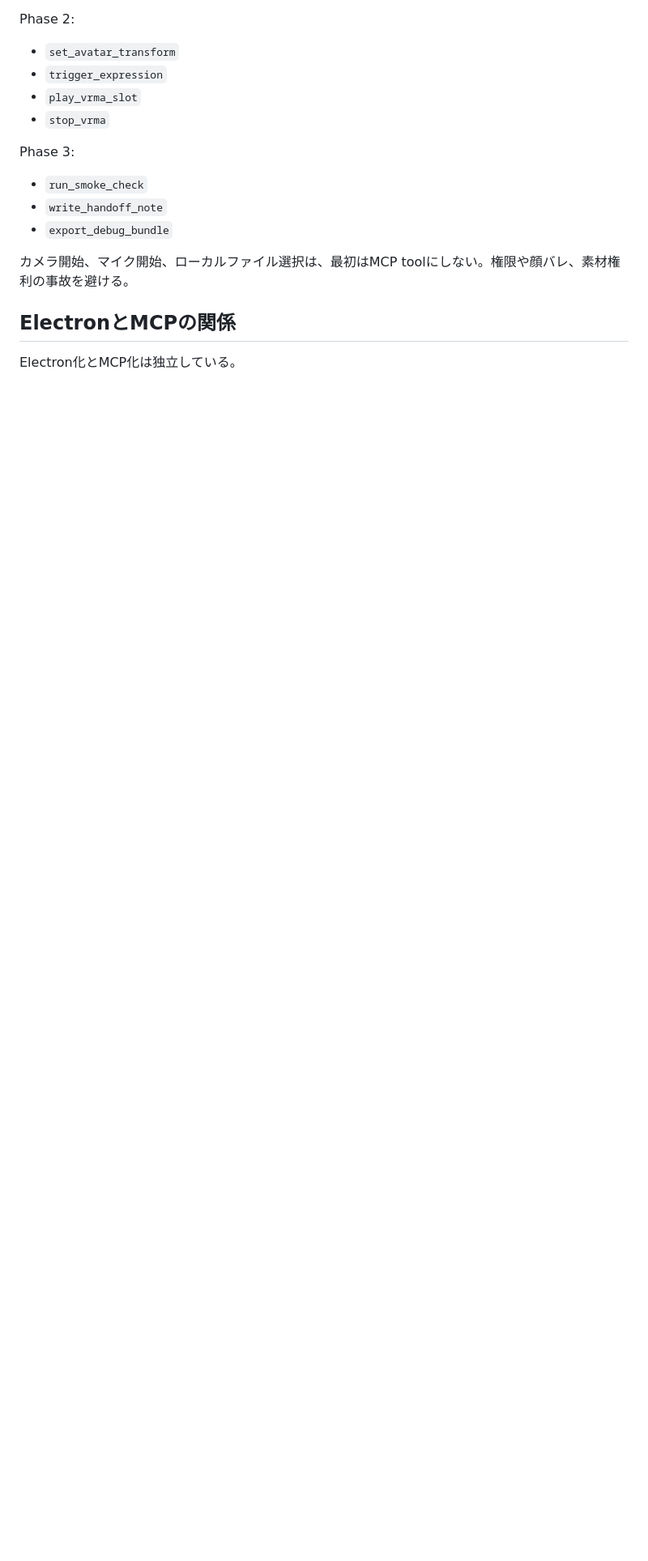
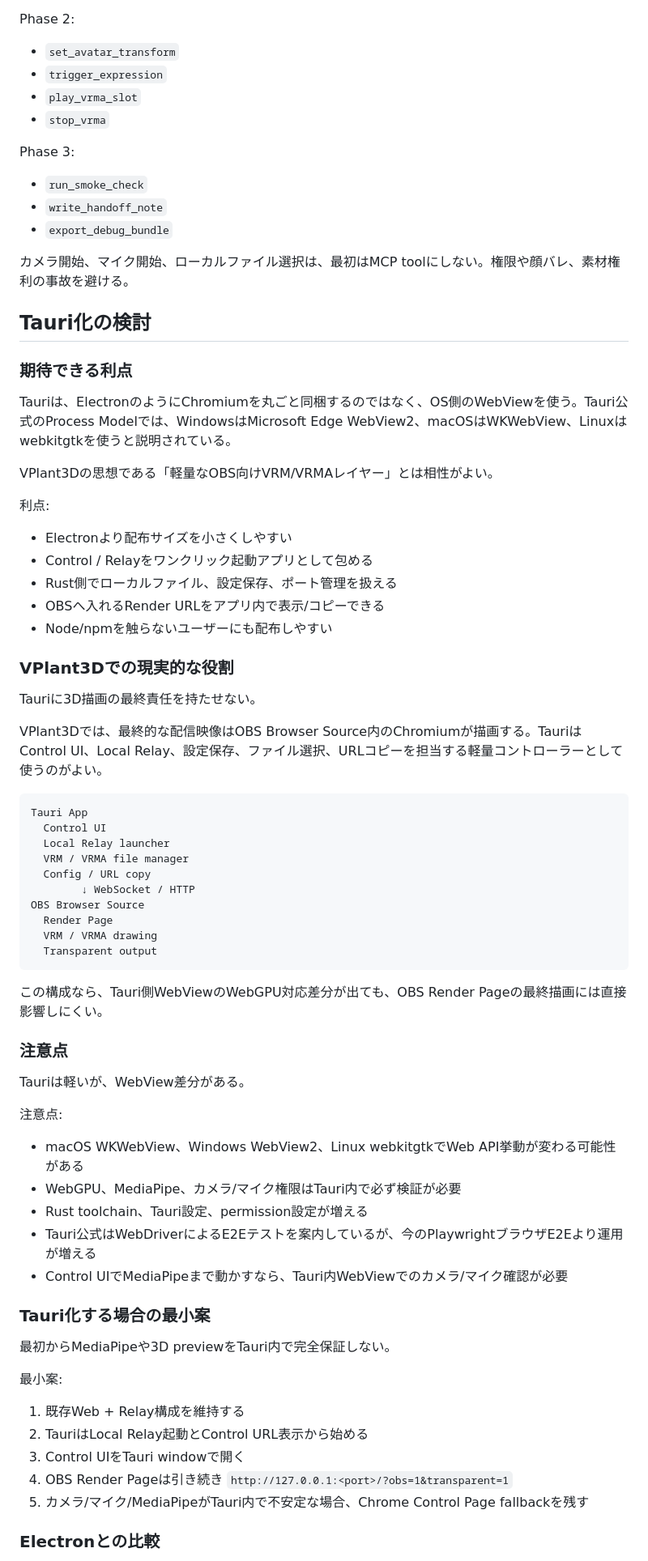
Before and after one commit to togechiyo/VPlant3D, a Markdown page: docs/future-desktop-and-mcp-considerations.md, the part around one of its changes. Shown at 81% size. Rendered like a GitHub page; blank space fills up the shorter version.

Commit message:
Document Tauri controller option

````diff
--- a/docs/future-desktop-and-mcp-considerations.md
+++ b/docs/future-desktop-and-mcp-considerations.md
@@ -189,6 +189,66 @@ Phase 3:
 
 カメラ開始、マイク開始、ローカルファイル選択は、最初はMCP toolにしない。権限や顔バレ、素材権利の事故を避ける。
 
-## ElectronとMCPの関係
+## Tauri化の検討
 
-Electron化とMCP化は独立している。
+### 期待できる利点
+
+Tauriは、ElectronのようにChromiumを丸ごと同梱するのではなく、OS側のWebViewを使う。Tauri公式のProcess Modelでは、WindowsはMicrosoft Edge WebView2、macOSはWKWebView、Linuxはwebkitgtkを使うと説明されている。
+
+VPlant3Dの思想である「軽量なOBS向けVRM/VRMAレイヤー」とは相性がよい。
+
+利点:
+
+- Electronより配布サイズを小さくしやすい
+- Control / Relayをワンクリック起動アプリとして包める
+- Rust側でローカルファイル、設定保存、ポート管理を扱える
+- OBSへ入れるRender URLをアプリ内で表示/コピーできる
+- Node/npmを触らないユーザーにも配布しやすい
+
+### VPlant3Dでの現実的な役割
+
+Tauriに3D描画の最終責任を持たせない。
+
+VPlant3Dでは、最終的な配信映像はOBS Browser Source内のChromiumが描画する。TauriはControl UI、Local Relay、設定保存、ファイル選択、URLコピーを担当する軽量コントローラーとして使うのがよい。
+
+```text
+Tauri App
+  Control UI
+  Local Relay launcher
+  VRM / VRMA file manager
+  Config / URL copy
+        ↓ WebSocket / HTTP
+OBS Browser Source
+  Render Page
+  VRM / VRMA drawing
+  Transparent output
+```
+
+この構成なら、Tauri側WebViewのWebGPU対応差分が出ても、OBS Render Pageの最終描画には直接影響しにくい。
+
+### 注意点
+
+Tauriは軽いが、WebView差分がある。
+
+注意点:
+
+- macOS WKWebView、Windows WebView2、Linux webkitgtkでWeb API挙動が変わる可能性がある
+- WebGPU、MediaPipe、カメラ/マイク権限はTauri内で必ず検証が必要
+- Rust toolchain、Tauri設定、permission設定が増える
+- Tauri公式はWebDriverによるE2Eテストを案内しているが、今のPlaywrightブラウザE2Eより運用が増える
+- Control UIでMediaPipeまで動かすなら、Tauri内WebViewでのカメラ/マイク確認が必要
+
+### Tauri化する場合の最小案
+
+最初からMediaPipeや3D previewをTauri内で完全保証しない。
+
+最小案:
+
+1. 既存Web + Relay構成を維持する
+2. TauriはLocal Relay起動とControl URL表示から始める
+3. Control UIをTauri windowで開く
+4. OBS Render Pageは引き続き `http://127.0.0.1:<port>/?obs=1&transparent=1`
+5. カメラ/マイク/MediaPipeがTauri内で不安定な場合、Chrome Control Page fallbackを残す
+
+### Electronとの比較
+
````
Also changed, not shown: other parts of docs/future-desktop-and-mcp-considerations.md (+48 -7 lines), docs/work-log.md (+31 -0 lines).
